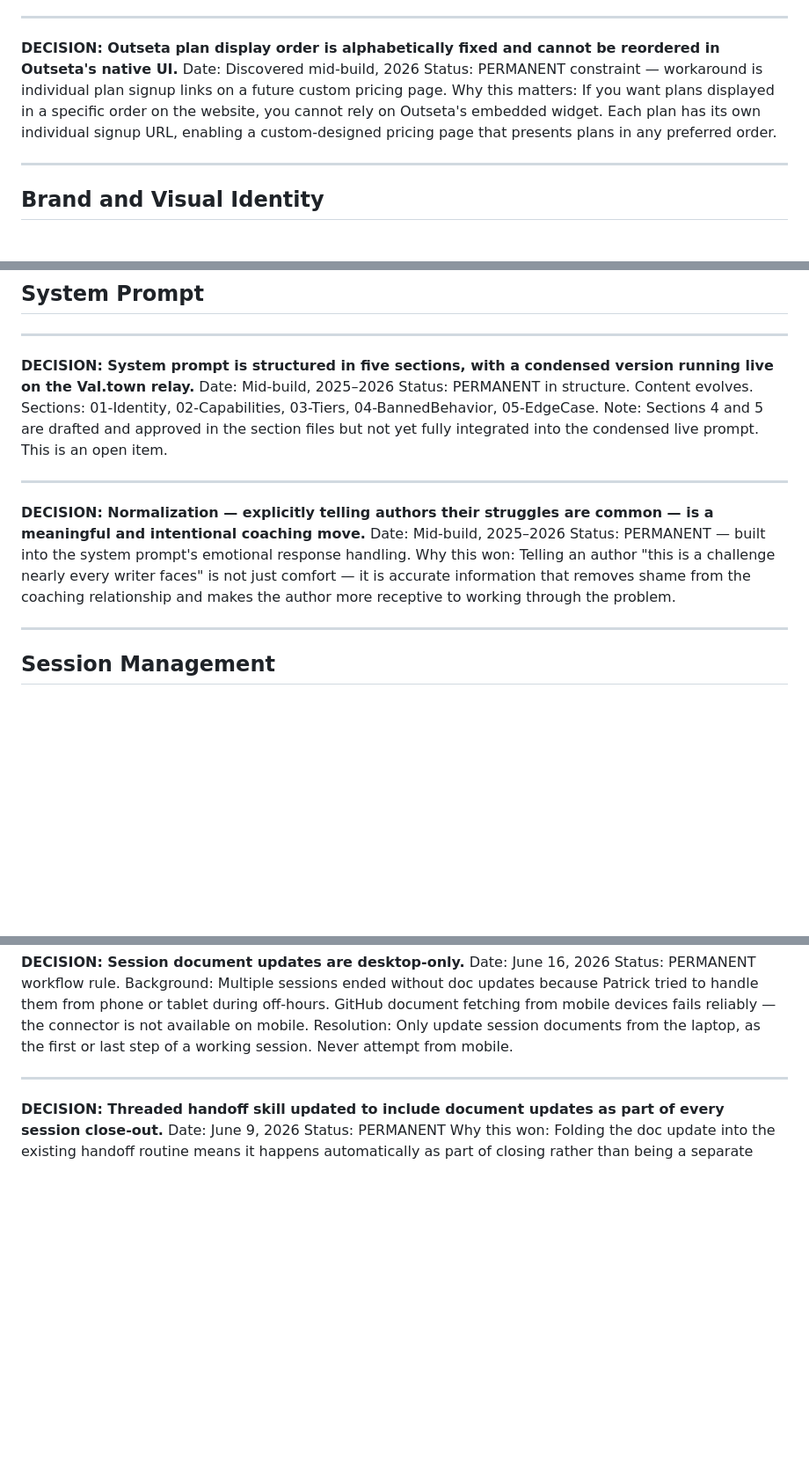
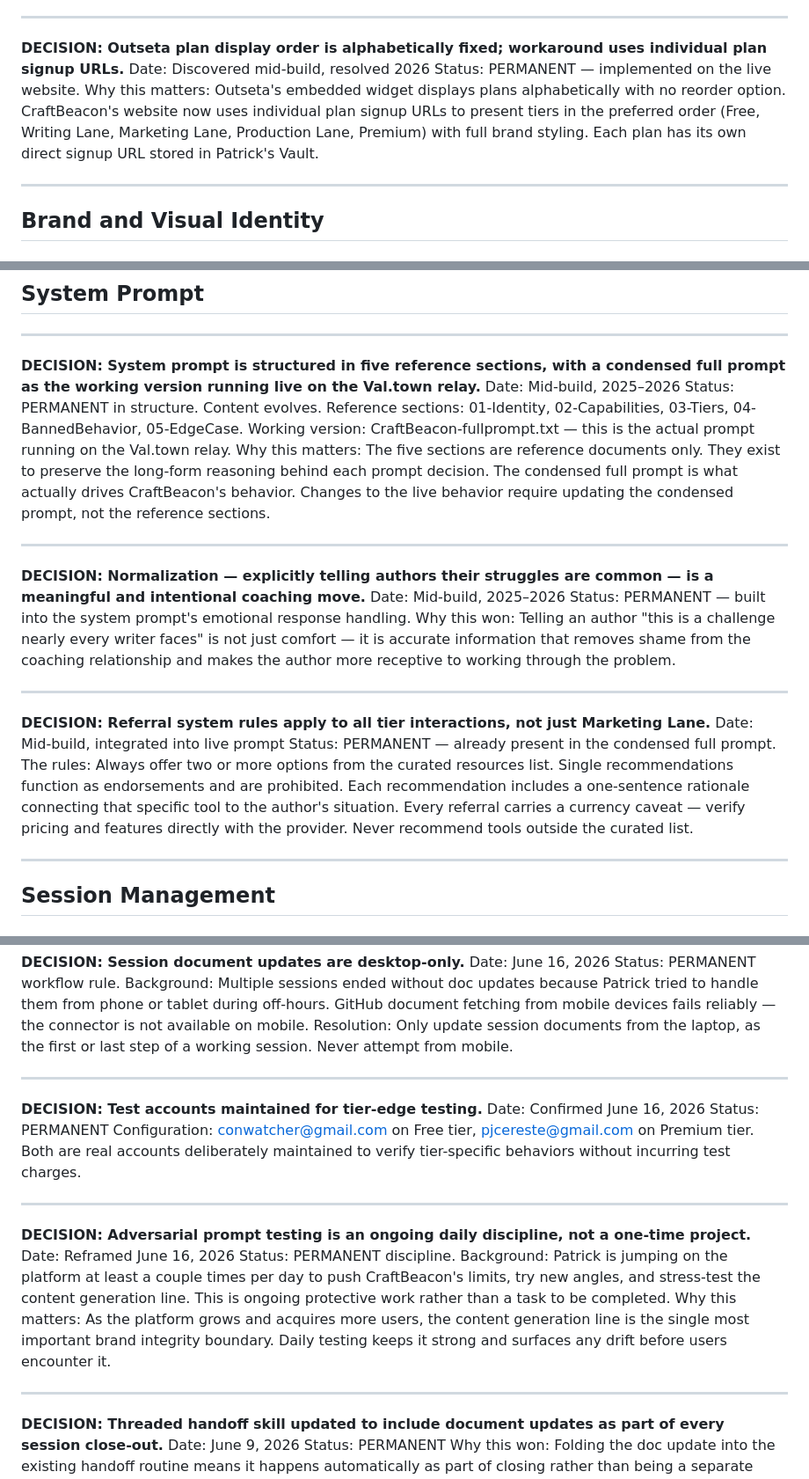
Before and after one commit to conwatcher/craftbeacon, a Markdown page: CraftBeacon-DecisionsLog.md, 3 parts joined by grey strips. Shown at 88% size. Drawn GitHub-style; blank space fills up the shorter version.

Commit message:
Daily Update

```diff
--- a/CraftBeacon-DecisionsLog.md
+++ b/CraftBeacon-DecisionsLog.md
@@ -124,10 +124,10 @@ Why this won: Competitive research dossier confirmed this range is consistent wi
 
 ---
 
-**DECISION: Outseta plan display order is alphabetically fixed and cannot be reordered in Outseta's native UI.**
-Date: Discovered mid-build, 2026
-Status: PERMANENT constraint — workaround is individual plan signup links on a future custom pricing page.
-Why this matters: If you want plans displayed in a specific order on the website, you cannot rely on Outseta's embedded widget. Each plan has its own individual signup URL, enabling a custom-designed pricing page that presents plans in any preferred order.
+**DECISION: Outseta plan display order is alphabetically fixed; workaround uses individual plan signup URLs.**
+Date: Discovered mid-build, resolved 2026
+Status: PERMANENT — implemented on the live website.
+Why this matters: Outseta's embedded widget displays plans alphabetically with no reorder option. CraftBeacon's website now uses individual plan signup URLs to present tiers in the preferred order (Free, Writing Lane, Marketing Lane, Production Lane, Premium) with full brand styling. Each plan has its own direct signup URL stored in Patrick's Vault.
 
 ---
 
@@ -192,11 +192,12 @@ Why this configuration: Low spend allows real audience response data to accumula
 
 ---
 
-**DECISION: System prompt is structured in five sections, with a condensed version running live on the Val.town relay.**
+**DECISION: System prompt is structured in five reference sections, with a condensed full prompt as the working version running live on the Val.town relay.**
 Date: Mid-build, 2025–2026
 Status: PERMANENT in structure. Content evolves.
-Sections: 01-Identity, 02-Capabilities, 03-Tiers, 04-BannedBehavior, 05-EdgeCase.
-Note: Sections 4 and 5 are drafted and approved in the section files but not yet fully integrated into the condensed live prompt. This is an open item.
+Reference sections: 01-Identity, 02-Capabilities, 03-Tiers, 04-BannedBehavior, 05-EdgeCase.
+Working version: CraftBeacon-fullprompt.txt — this is the actual prompt running on the Val.town relay.
+Why this matters: The five sections are reference documents only. They exist to preserve the long-form reasoning behind each prompt decision. The condensed full prompt is what actually drives CraftBeacon's behavior. Changes to the live behavior require updating the condensed prompt, not the reference sections.
 
 ---
 
@@ -204,6 +205,13 @@ Note: Sections 4 and 5 are drafted and approved in the section files but not yet
 Date: Mid-build, 2025–2026
 Status: PERMANENT — built into the system prompt's emotional response handling.
 Why this won: Telling an author "this is a challenge nearly every writer faces" is not just comfort — it is accurate information that removes shame from the coaching relationship and makes the author more receptive to working through the problem.
+
+---
+
+**DECISION: Referral system rules apply to all tier interactions, not just Marketing Lane.**
+Date: Mid-build, integrated into live prompt
+Status: PERMANENT — already present in the condensed full prompt.
+The rules: Always offer two or more options from the curated resources list. Single recommendations function as endorsements and are prohibited. Each recommendation includes a one-sentence rationale connecting that specific tool to the author's situation. Every referral carries a currency caveat — verify pricing and features directly with the provider. Never recommend tools outside the curated list.
 
 ---
 
@@ -242,6 +250,21 @@ Resolution: Only update session documents from the laptop, as the first or last
 
 ---
 
+**DECISION: Test accounts maintained for tier-edge testing.**
+Date: Confirmed June 16, 2026
+Status: PERMANENT
+Configuration: conwatcher@gmail.com on Free tier, pjcereste@gmail.com on Premium tier. Both are real accounts deliberately maintained to verify tier-specific behaviors without incurring test charges.
+
+---
+
+**DECISION: Adversarial prompt testing is an ongoing daily discipline, not a one-time project.**
+Date: Reframed June 16, 2026
+Status: PERMANENT discipline.
+Background: Patrick is jumping on the platform at least a couple times per day to push CraftBeacon's limits, try new angles, and stress-test the content generation line. This is ongoing protective work rather than a task to be completed.
+Why this matters: As the platform grows and acquires more users, the content generation line is the single most important brand integrity boundary. Daily testing keeps it strong and surfaces any drift before users encounter it.
+
+---
+
 **DECISION: Threaded handoff skill updated to include document updates as part of every session close-out.**
 Date: June 9, 2026
 Status: PERMANENT
```
Also changed, not shown: CraftBeacon-ReEntryBrief.md (+25 -7 lines).
